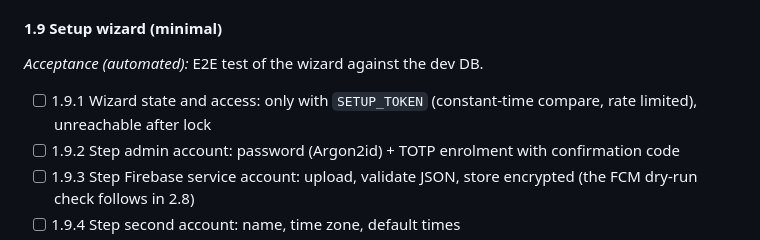
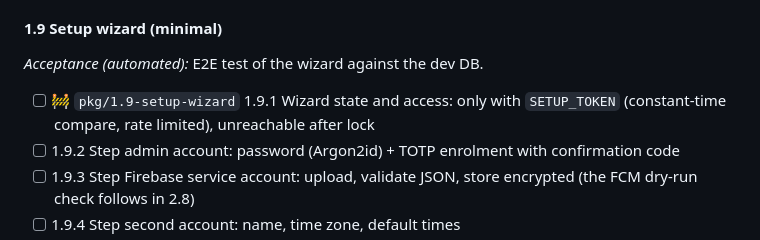
Before and after one commit to MartinsCodingProjects/FamApp, a Markdown page: BUILDPLAN.md, the part around the change. Drawn GitHub-style.

Commit message:
Claim 1.9 on pkg/1.9-setup-wizard
Co-Authored-By: Claude Opus 5.5 <noreply@anthropic.com>

```diff
--- a/BUILDPLAN.md
+++ b/BUILDPLAN.md
@@ -344,7 +344,7 @@ Run 1 notes M1 under Open blockers in `docs/last-session.md` if it is still miss
 
 *Acceptance (automated):* E2E test of the wizard against the dev DB.
 
-- [ ] 1.9.1 Wizard state and access: only with `SETUP_TOKEN` (constant-time compare, rate limited), unreachable after lock
+- [ ] 🚧 `pkg/1.9-setup-wizard` 1.9.1 Wizard state and access: only with `SETUP_TOKEN` (constant-time compare, rate limited), unreachable after lock
 - [ ] 1.9.2 Step admin account: password (Argon2id) + TOTP enrolment with confirmation code
 - [ ] 1.9.3 Step Firebase service account: upload, validate JSON, store encrypted (the FCM dry-run check follows in 2.8)
 - [ ] 1.9.4 Step second account: name, time zone, default times
```
